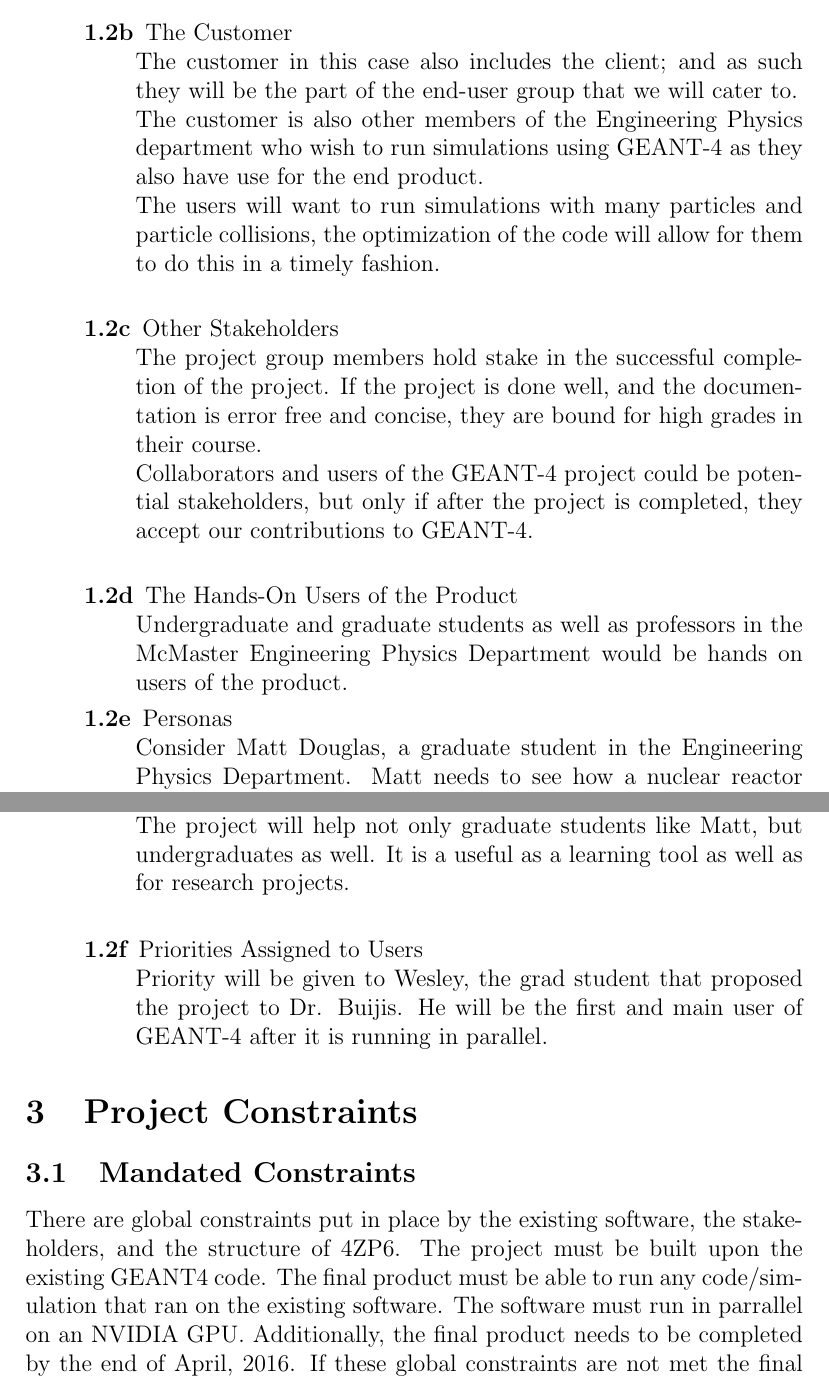
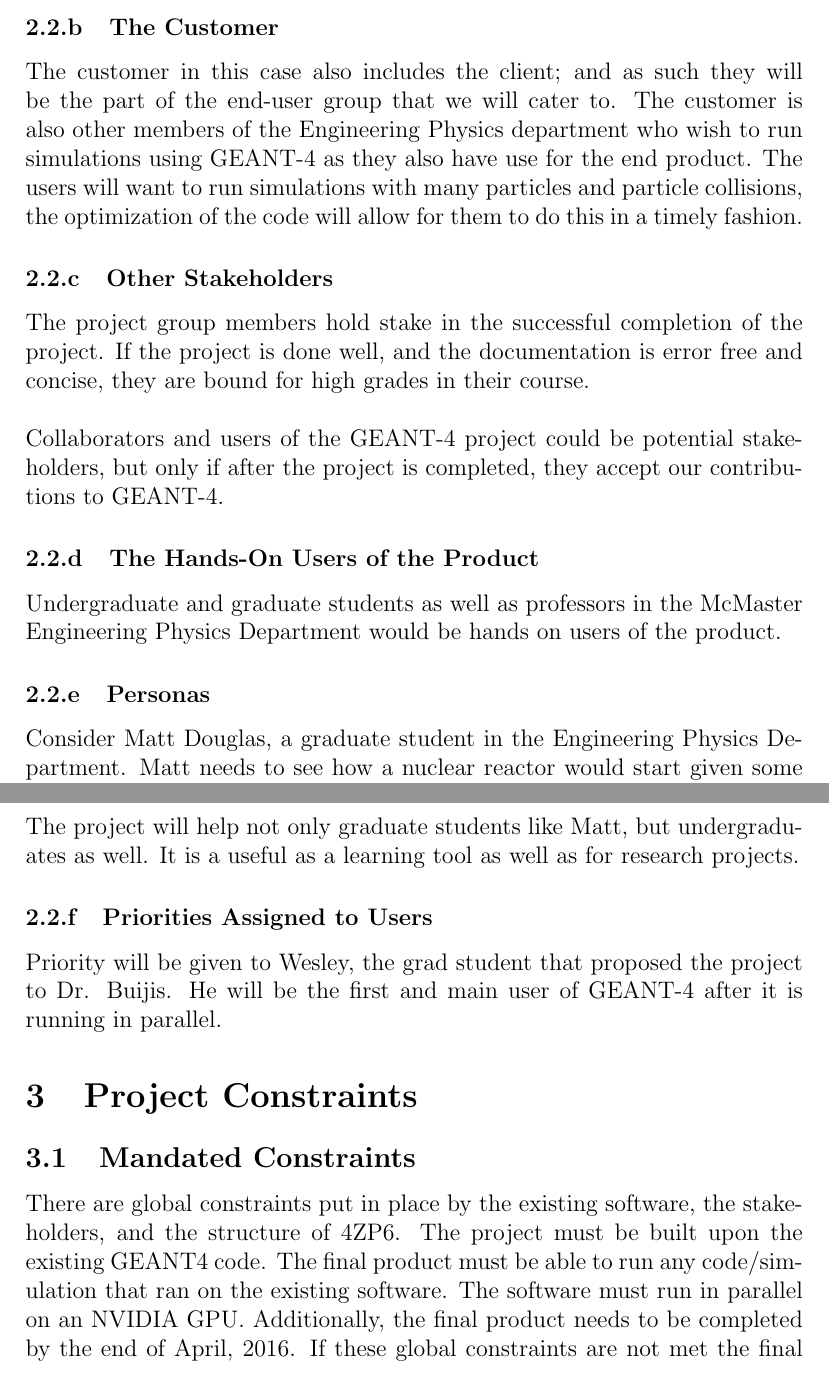
Before and after one commit to studouglas/GEANT4-GPU, a LaTeX document (Documentation/Geant4-GPUSRS.tex): two parts of pages 5 and 6 of 21 before the commit and two parts of pages 6 and 7 of 22 after it, joined at a grey line, cut so that both start at the same text. Compiled offline with pdfLaTeX.

Commit message:
fixed formatting

```diff
--- a/Documentation/Geant4-GPUSRS.tex
+++ b/Documentation/Geant4-GPUSRS.tex
@@ -18,6 +18,8 @@
 \newcommand{\wss}[1]{\authornote{magenta}{SS}{#1}}
 \newcommand{\ds}[1]{\authornote{blue}{DN}{#1}}
 % End Comments ---------------------------------------------------------------
+
+\renewcommand\thesubsubsection{\thesection.\arabic{subsection}.\alph{subsubsection}}
 
 % Keep track of requirement numbers
 \newcounter{ReqNumCounter}
@@ -109,33 +106,35 @@
 
-  \item[1.2b]The Customer \\
-	The customer in this case also includes the client; and as such they will be the part of the end-user group that we will cater to.\\
-	The customer is also other members of the Engineering Physics department who wish to run simulations using GEANT-4 as they 		also have use for the end product. \\
-	The users will want to run simulations with many particles and particle collisions, the optimization of the code will allow for 			them to do this in a timely fashion. \\
+\subsubsection{The Customer}
+The customer in this case also includes the client; and as such they will be the part of the end-user group that we will cater to.
+The customer is also other members of the Engineering Physics department who wish to run simulations using GEANT-4 as they also have use for the end product. The users will want to run simulations with many particles and particle collisions, the optimization of the code will allow for them to do this in a timely fashion.
 
-  \item[1.2c] Other Stakeholders \\
-	The project group members hold stake in the successful completion of the project. If the project is done well, and the 				documentation is error free and concise, they are bound for high grades in their course. \\
-	Collaborators and users of the GEANT-4 project could be potential stakeholders, but only if after the project is completed, they 	accept our contributions to GEANT-4. \\
-  \item[1.2d] The Hands-On Users of the Product \\
-	Undergraduate and graduate students as well as professors in the McMaster Engineering Physics Department would be hands 			on users of the product.
- \item[1.2e] Personas \\
-	Consider Matt Douglas, a graduate student in the Engineering Physics Department. Matt needs to see how a nuclear reactor 			would start given some specific starting conditions, and a close to realistic number of particles. Matt isn't particularly fluent in 			C, but he can manage to change some starting variables. Matt inputs his desired number of particles and specific starting 			conditions into a GEANT-4 simulation. The simulation runs for several hours before Matt realizes that it might be too much for 			his software and hardware setup. He finds a version of GEANT-4 written for NVIDEA GPU's that claims to speed up a simulation 	on average 400x. He installs this version of GEANT-4 and attempts his simulation again. This time it takes only a half hour for 			his simulation to yield results. \\
-	The project will help not only graduate students like Matt, but undergraduates as well. It is a useful as a learning tool as well as 	for research projects. \\
- \item[1.2f] Priorities Assigned to Users\\
-	Priority will be given to Wesley, the grad student that proposed the project to Dr. Buijis. He will be the first and main user of 			GEANT-4 after it is running in parallel.
-\end{description}
-\end{description}
+\subsubsection{Other Stakeholders}
+The project group members hold stake in the successful completion of the project. If the project is done well, and the documentation is error free and concise, they are bound for high grades in their course.\\
 
+Collaborators and users of the GEANT-4 project could be potential stakeholders, but only if after the project is completed, they accept our contributions to GEANT-4.
+
+\subsubsection{The Hands-On Users of the Product}
+Undergraduate and graduate students as well as professors in the McMaster Engineering Physics Department would be hands on users of the product.
+
+\subsubsection{Personas}
+Consider Matt Douglas, a graduate student in the Engineering Physics Department. Matt needs to see how a nuclear reactor would start given some specific starting conditions, and a close to realistic number of particles. Matt isn't particularly fluent in C, but he can manage to change some starting variables. Matt inputs his desired number of particles and specific starting conditions into a GEANT-4 simulation. The simulation runs for several hours before Matt realizes that it might be too much for his software and hardware setup. He finds a version of GEANT-4 written for NVIDEA GPU's that claims to speed up a simulation 	on average 400x. He installs this version of GEANT-4 and attempts his simulation again. This time it takes only a half hour for	his simulation to yield results.\\
+
+The project will help not only graduate students like Matt, but undergraduates as well. It is a useful as a learning tool as well as for research projects.
+
+\subsubsection{Priorities Assigned to Users}
+Priority will be given to Wesley, the grad student that proposed the project to Dr. Buijis. He will be the first and main user of GEANT-4 after it is running in parallel.
 
 % =============================== Section =============================== %
 \section{Project Constraints}
 
 % ----------------------------- Sub Section ----------------------------- %
 \subsection{Mandated Constraints} % Rob
-There are global constraints put in place by the existing software, the stakeholders, and the structure of 4ZP6. The project must be built upon the existing GEANT4 code. The final product must be able to run any code/simulation that ran on the existing software. The software must run in parrallel on an NVIDIA GPU. Additionally, the final product needs to be completed by the end of April, 2016. If these global constraints are not met the final product is not acceptable.\\
+There are global constraints put in place by the existing software, the stakeholders, and the structure of 4ZP6. The project must be built upon the existing GEANT4 code. The final product must be able to run any code/simulation that ran on the existing software. The software must run in parallel on an NVIDIA GPU. Additionally, the final product needs to be completed by the end of April, 2016. If these global constraints are not met the final product is not acceptable.\\
 
 % ----------------------------- Sub Section ----------------------------- %
 \subsection{Naming Conventions \& Terminology} % Stuart
 Throughout the document, ``the project'', ``the product'', and/or ``the software'' all refer to the modified GEANT-4 code that will include the capability to be run on a GPU. The ``existing software'' refers to the current GEANT-4 simulation toolkit.\\
+
 \begin{table}[h]
 \centering
 \caption{Glossary}
```
Also changed, not shown: Documentation/Geant4-GPUSRS.pdf, Documentation/Geant4-GPUSRS.tex (27 more changed lines).
